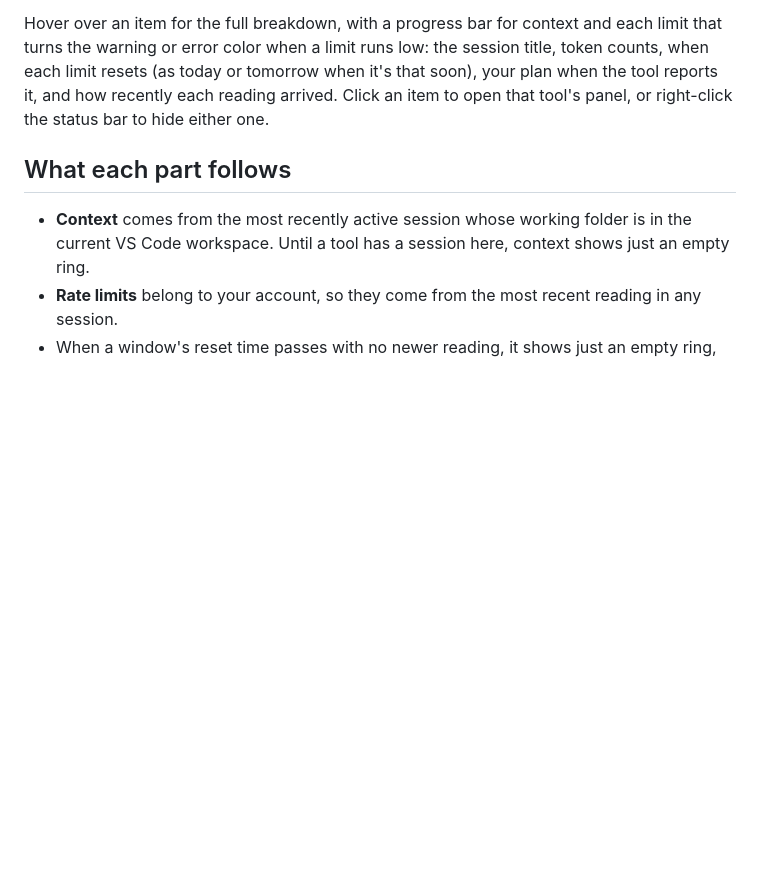
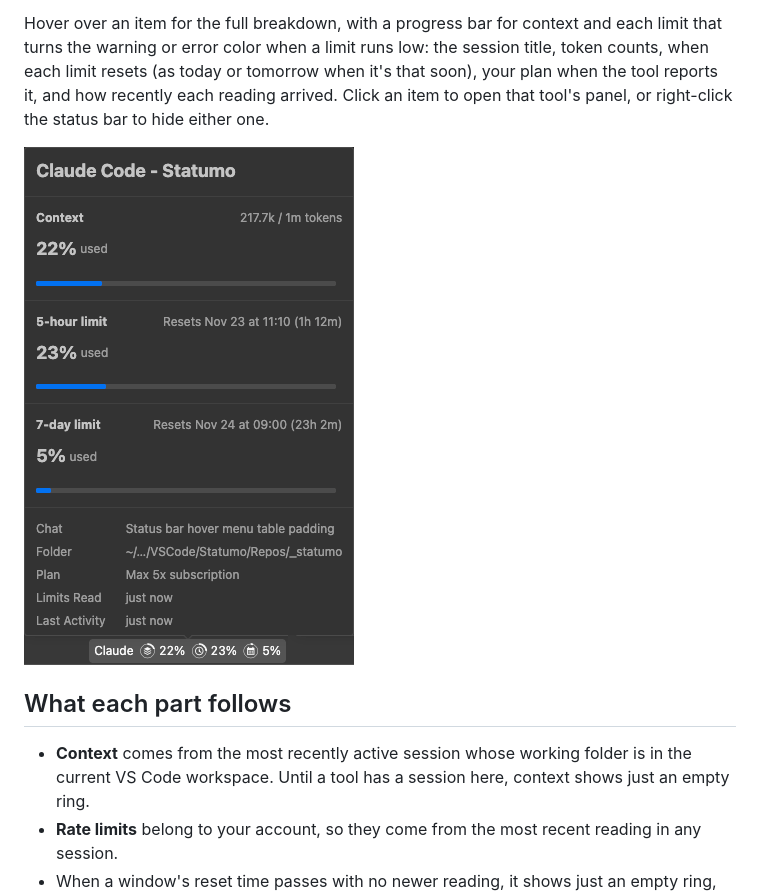
Before and after one commit to CassidyDC/vscode-statumo, a Markdown page: README.md, the part around the change. Rendered like a GitHub page; pictures changed too: images/statumo-hover.png (added); blank space fills up the shorter version.

Commit message:
Show a hover screenshot in the readme

```diff
--- a/README.md
+++ b/README.md
@@ -10,6 +10,8 @@ Each tool is one status bar item that starts with its name, Claude or Codex, and
 - **5-hour limit** (clock) and **weekly limit** (calendar) are how much of each rate-limit window is used.
 
 Hover over an item for the full breakdown, with a progress bar for context and each limit that turns the warning or error color when a limit runs low: the session title, token counts, when each limit resets (as today or tomorrow when it's that soon), your plan when the tool reports it, and how recently each reading arrived. Click an item to open that tool's panel, or right-click the status bar to hide either one.
+
+![The Claude Code hover: context, 5-hour limit, and 7-day limit sections, each with a percent and progress bar, above the session title, folder, plan, and reading ages](images/statumo-hover.png)
 
 ## What each part follows
 
```
Also changed, not shown: 1 other file.
